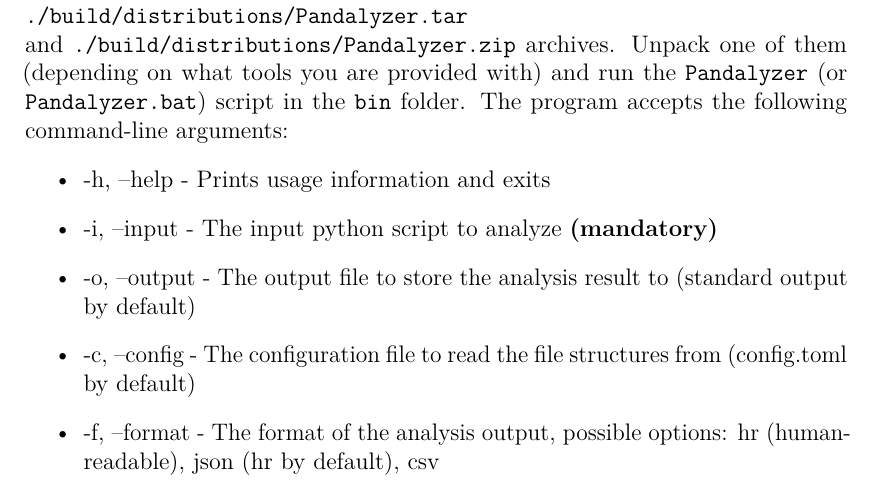
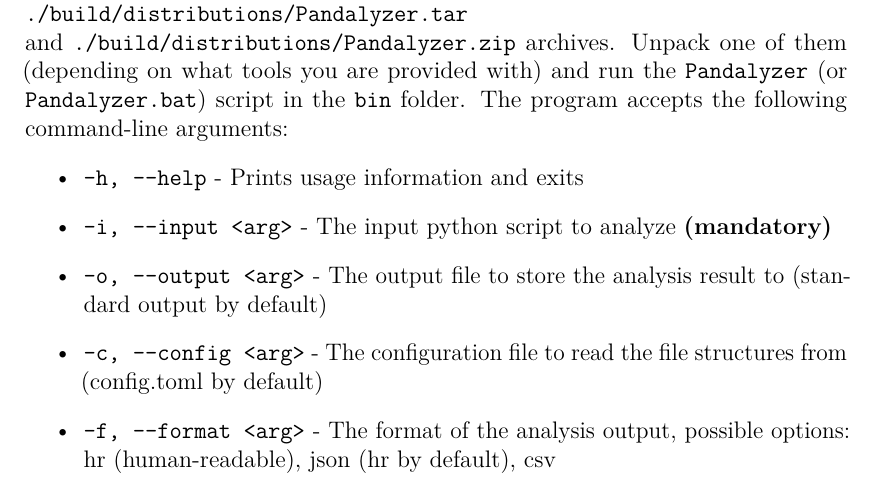
Before and after one commit to Hrubian/bachelor-thesis, a LaTeX thesis (thesis.tex, which reads appendix01.tex): part of page 60 of 60, cut so that both start at the same text. Compiled offline with pdfLaTeX.

Commit message:
args fix

```diff
--- a/appendix01.tex
+++ b/appendix01.tex
@@ -26,9 +26,9 @@
 \verb|Pandalyzer.bat|) script in the \verb|bin| folder.
 The program accepts the following command-line arguments:
 \begin{itemize}
-    \item -h, --help - Prints usage information and exits
-    \item -i, --input - The input python script to analyze \textbf{(mandatory)}
-    \item -o, --output - The output file to store the analysis result to (standard output by default)
-    \item -c, --config - The configuration file to read the file structures from (config.toml by default)
-    \item -f, --format - The format of the analysis output, possible options: hr (human-readable), json (hr by default), csv
+    \item \verb|-h, --help| - Prints usage information and exits
+    \item \verb|-i, --input <arg>| - The input python script to analyze \textbf{(mandatory)}
+    \item \verb|-o, --output <arg>| - The output file to store the analysis result to (standard output by default)
+    \item \verb|-c, --config <arg>| - The configuration file to read the file structures from (config.toml by default)
+    \item \verb|-f, --format <arg>| - The format of the analysis output, possible options: hr (human-readable), json (hr by default), csv
 \end{itemize}
```
